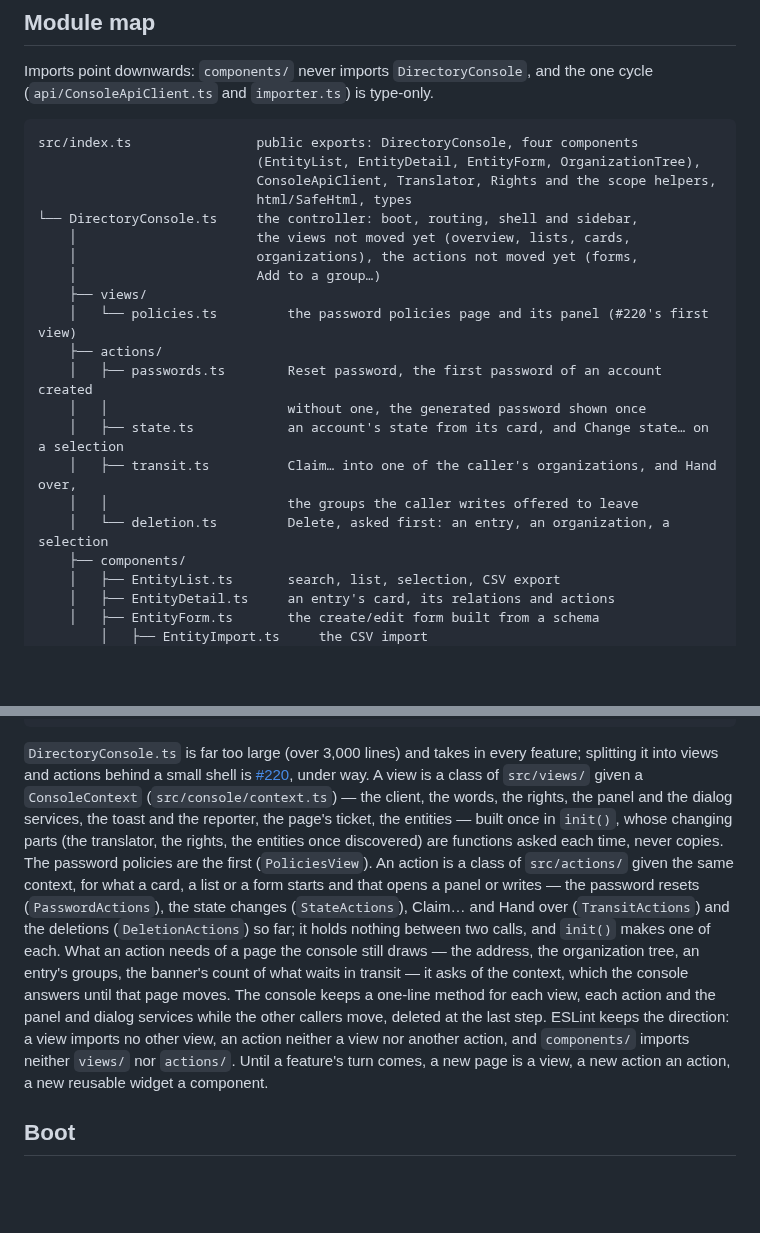
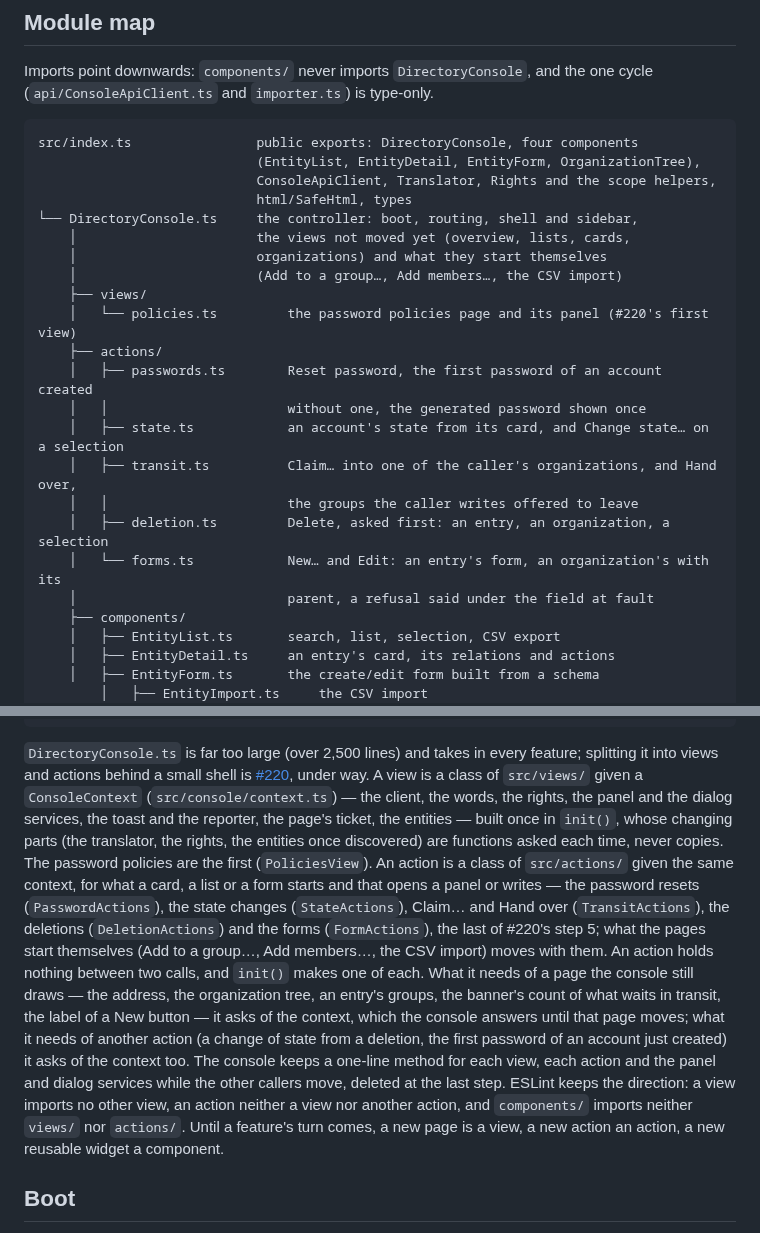
Before and after one commit to linagora/twake-directory-manager, a Markdown page: ARCHITECTURE.md, 2 parts joined by grey strips. Drawn GitHub-style; blank space fills up the shorter version.

Commit message:
ARCHITECTURE maps actions/forms.ts, and the console's own line no longer counts the forms among the actions it holds: what it still holds besides its views is what those views start themselves, Add to a group…, Add members… and the CSV import, which move with them. #220's paragraph names FormActions beside the other four as the last of step 5, adds the label of a New button to what an action asks of the context about a page the console still draws, and says that what an action needs of another, a change of state from a deletion or the first password of an account just created, it asks of the context too. The console's size is said as over 2,500 lines, which it now is, rather than over 3,000. CONTRIBUTING is unchanged: no rule moved.

````diff
--- a/ARCHITECTURE.md
+++ b/ARCHITECTURE.md
@@ -39,8 +39,8 @@ src/index.ts                public exports: DirectoryConsole, four components
                             html/SafeHtml, types
 └── DirectoryConsole.ts     the controller: boot, routing, shell and sidebar,
     │                       the views not moved yet (overview, lists, cards,
-    │                       organizations), the actions not moved yet (forms,
-    │                       Add to a group…)
+    │                       organizations) and what they start themselves
+    │                       (Add to a group…, Add members…, the CSV import)
     ├── views/
     │   └── policies.ts         the password policies page and its panel (#220's first view)
     ├── actions/
@@ -49,7 +49,9 @@ src/index.ts                public exports: DirectoryConsole, four components
     │   ├── state.ts            an account's state from its card, and Change state… on a selection
     │   ├── transit.ts          Claim… into one of the caller's organizations, and Hand over,
     │   │                       the groups the caller writes offered to leave
-    │   └── deletion.ts         Delete, asked first: an entry, an organization, a selection
+    │   ├── deletion.ts         Delete, asked first: an entry, an organization, a selection
+    │   └── forms.ts            New… and Edit: an entry's form, an organization's with its
+    │                           parent, a refusal said under the field at fault
     ├── components/
     │   ├── EntityList.ts       search, list, selection, CSV export
     │   ├── EntityDetail.ts     an entry's card, its relations and actions
@@ -94,7 +96,7 @@ e2e/                        the Playwright suite, a package of its own
 scripts/qa-environment/     OpenLDAP + Dex + the image, for e2e and by hand
 ```
 
-`DirectoryConsole.ts` is far too large (over 3,000 lines) and takes in every
+`DirectoryConsole.ts` is far too large (over 2,500 lines) and takes in every
 feature; splitting it into views and actions behind a small shell is
 [#220](https://github.com/linagora/twake-directory-manager/issues/220), under
 way. A view is a class of `src/views/` given a `ConsoleContext`
@@ -106,16 +108,20 @@ copies. The password policies are the first (`PoliciesView`). An action is a
 class of `src/actions/` given the same context, for what a card, a list or a
 form starts and that opens a panel or writes — the password resets
 (`PasswordActions`), the state changes (`StateActions`), Claim… and Hand
-over (`TransitActions`) and the deletions (`DeletionActions`) so far; it
-holds nothing between two calls, and `init()` makes one of each. What an
-action needs of a page the console still draws — the address, the
-organization tree, an entry's groups, the banner's count of what waits in
-transit — it asks of the context, which the console answers until that page
-moves. The console keeps a one-line method for each view, each action and
-the panel and dialog services while the other callers move, deleted at the
-last step. ESLint keeps the direction: a view imports no other view, an
-action neither a view nor another action, and `components/` imports neither
-`views/` nor `actions/`.
+over (`TransitActions`), the deletions (`DeletionActions`) and the forms
+(`FormActions`), the last of #220's step 5; what the pages start themselves
+(Add to a group…, Add members…, the CSV import) moves with them. An action
+holds nothing between two calls, and `init()` makes one of each. What it
+needs of a page the console still draws — the address, the organization
+tree, an entry's groups, the banner's count of what waits in transit, the
+label of a New button — it asks of the context, which the console answers
+until that page moves; what it needs of another action (a change of state
+from a deletion, the first password of an account just created) it asks of
+the context too. The console keeps a one-line method for each view, each
+action and the panel and dialog services while the other callers move,
+deleted at the last step. ESLint keeps the direction: a view imports no
+other view, an action neither a view nor another action, and `components/`
+imports neither `views/` nor `actions/`.
 Until a feature's turn comes, a new page is a view, a new action an action, a
 new reusable widget a component.
 
````
